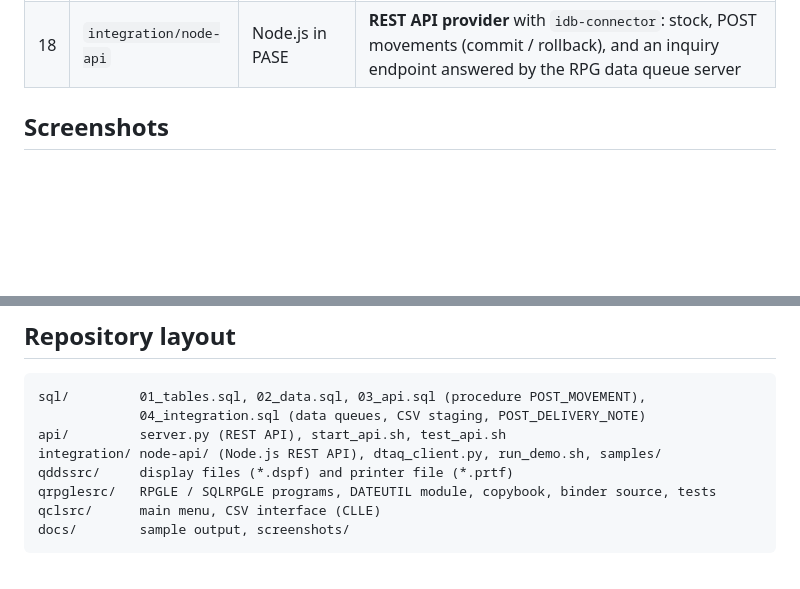
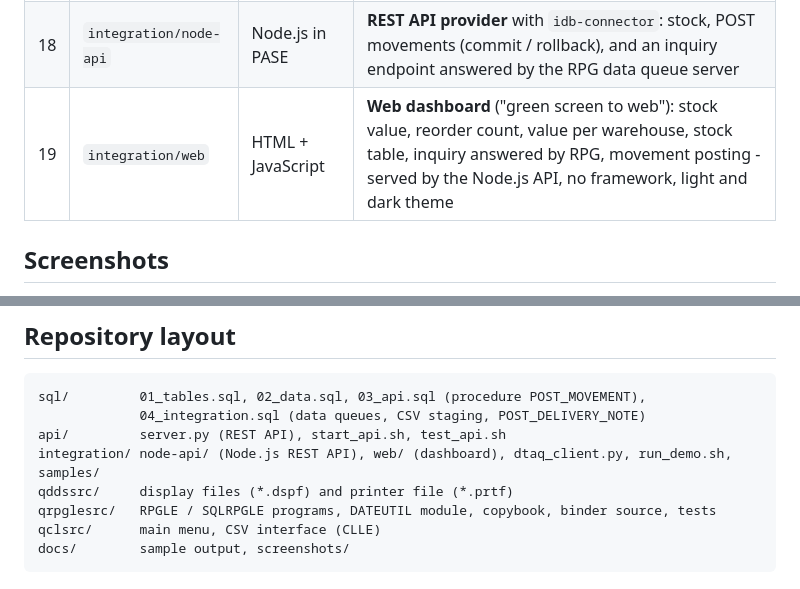
Before and after one commit to dodikibmi/ibmi-inventory, a Markdown page: README.md, 2 parts joined by grey strips. Drawn GitHub-style; blank space fills up the shorter version.

```diff
--- a/README.md
+++ b/README.md
@@ -32,6 +32,7 @@ Built and tested on [PUB400.COM](https://pub400.com) (IBM i 7.5). All data is fi
 | 16 | `INV820C` | CLLE | **CSV file interface**: stock export with `CPYTOIMPF` (UTF-8, header row), price list import with `CPYFRMIMPF` into a staging table, every row checked by `APPLY_PRICE_UPDATE` |
 | 17 | `INV830R` | SQLRPGLE | **XML file interface**: supplier delivery note read with `XML-INTO`, posted through `POST_MOVEMENT` as one unit of work; duplicate notes rejected; also callable as SQL procedure `POST_DELIVERY_NOTE` |
 | 18 | `integration/node-api` | Node.js in PASE | **REST API provider** with `idb-connector`: stock, POST movements (commit / rollback), and an inquiry endpoint answered by the RPG data queue server |
+| 19 | `integration/web` | HTML + JavaScript | **Web dashboard** ("green screen to web"): stock value, reorder count, value per warehouse, stock table, inquiry answered by RPG, movement posting - served by the Node.js API, no framework, light and dark theme |
 
 ## Screenshots
 
@@ -354,7 +383,7 @@ Success. 8 test cases, 24 assertions, 0 failure, 0 error.
 sql/         01_tables.sql, 02_data.sql, 03_api.sql (procedure POST_MOVEMENT),
              04_integration.sql (data queues, CSV staging, POST_DELIVERY_NOTE)
 api/         server.py (REST API), start_api.sh, test_api.sh
-integration/ node-api/ (Node.js REST API), dtaq_client.py, run_demo.sh, samples/
+integration/ node-api/ (Node.js REST API), web/ (dashboard), dtaq_client.py, run_demo.sh, samples/
 qddssrc/     display files (*.dspf) and printer file (*.prtf)
 qrpglesrc/   RPGLE / SQLRPGLE programs, DATEUTIL module, copybook, binder source, tests
 qclsrc/      main menu, CSV interface (CLLE)
```
Also changed, not shown: other parts of README.md (+28 -0 lines), docs/screenshots/web-dashboard-dark.png (added), docs/screenshots/web-dashboard.png (added), 6 other files.
